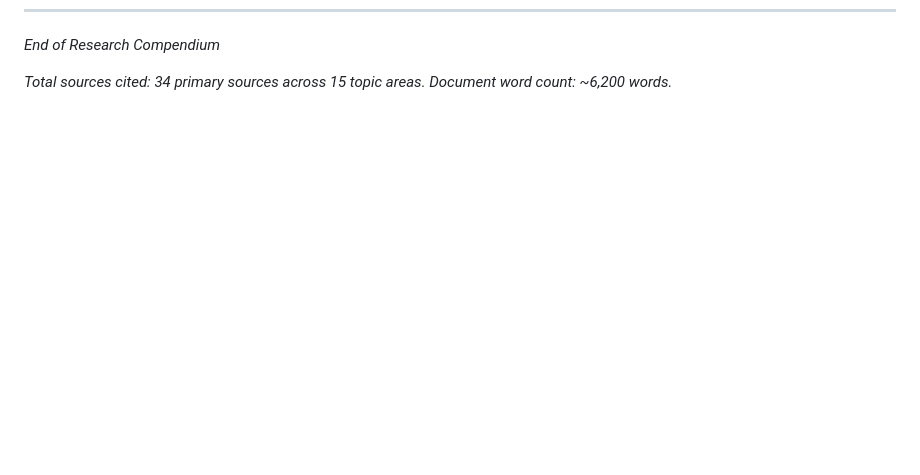
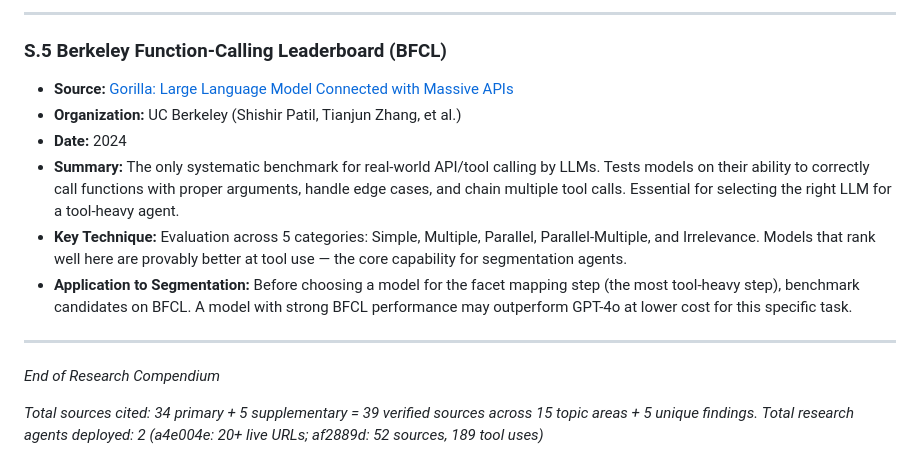
Before and after one commit to snehalvinit/enterprise-agentic-research, a Markdown page: research_1_sonnet_claude/02_research_compendium.md, the part around one of its changes. Rendered like a GitHub page; blank space fills up the shorter version.

```diff
--- a/research_1_sonnet_claude/02_research_compendium.md
+++ b/research_1_sonnet_claude/02_research_compendium.md
@@ -805,4 +855,17 @@ This appendix documents lower-cost alternatives to the primary recommendations,
+---
+
+### S.5 Berkeley Function-Calling Leaderboard (BFCL)
+
+- **Source:** [Gorilla: Large Language Model Connected with Massive APIs](https://gorilla.cs.berkeley.edu/blogs/8_berkeley_function_calling_leaderboard.html)
+- **Organization:** UC Berkeley (Shishir Patil, Tianjun Zhang, et al.)
+- **Date:** 2024
+- **Summary:** The only systematic benchmark for real-world API/tool calling by LLMs. Tests models on their ability to correctly call functions with proper arguments, handle edge cases, and chain multiple tool calls. Essential for selecting the right LLM for a tool-heavy agent.
+- **Key Technique:** Evaluation across 5 categories: Simple, Multiple, Parallel, Parallel-Multiple, and Irrelevance. Models that rank well here are provably better at tool use — the core capability for segmentation agents.
+- **Application to Segmentation:** Before choosing a model for the facet mapping step (the most tool-heavy step), benchmark candidates on BFCL. A model with strong BFCL performance may outperform GPT-4o at lower cost for this specific task.
+
+---
+
 *End of Research Compendium*
 
-*Total sources cited: 34 primary sources across 15 topic areas.*
-*Document word count: ~6,200 words.*
+*Total sources cited: 34 primary + 5 supplementary = 39 verified sources across 15 topic areas + 5 unique findings.*
+*Total research agents deployed: 2 (a4e004e: 20+ live URLs; af2889d: 52 sources, 189 tool uses)*
```
Also changed, not shown: other parts of research_1_sonnet_claude/02_research_compendium.md (+50 -0 lines).
